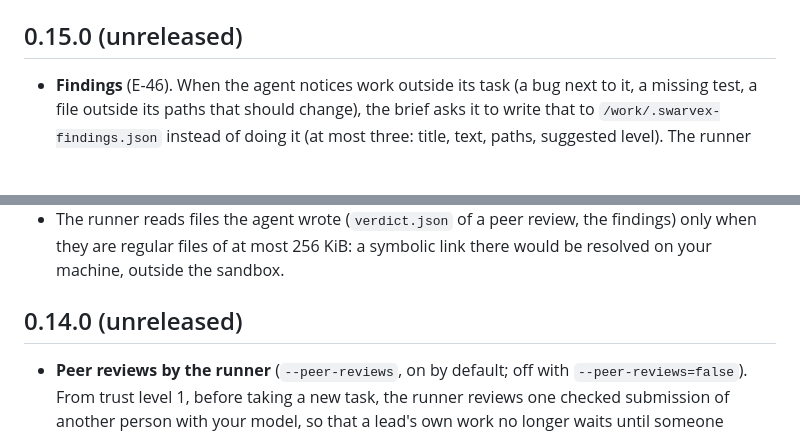
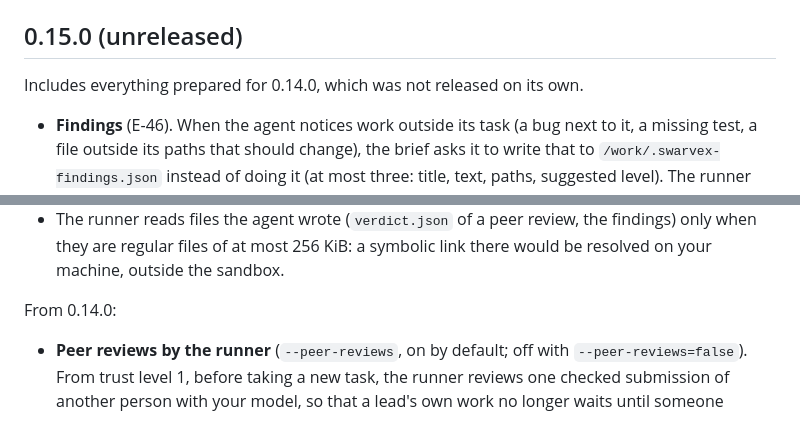
Before and after one commit to swarvex-ai/swarvex, a Markdown page: runner/CHANGELOG.md, 2 parts joined by grey strips. Drawn GitHub-style; blank space fills up the shorter version.

```diff
--- a/runner/CHANGELOG.md
+++ b/runner/CHANGELOG.md
@@ -6,6 +6,8 @@ Version 1.0.0 follows once the runner is stable on Linux and Windows. Earlier bu
 (0.1.YYYYMMDDHHMM); `swarvex update` treats them as older than 0.9.0.
 
 ## 0.15.0 (unreleased)
+
+Includes everything prepared for 0.14.0, which was not released on its own.
 
 - **Findings** (E-46). When the agent notices work outside its task (a bug next to it, a missing test, a file outside
   its paths that should change), the brief asks it to write that to `/work/.swarvex-findings.json` instead of doing it
@@ -18,7 +20,7 @@ Version 1.0.0 follows once the runner is stable on Linux and Windows. Earlier bu
 - The runner reads files the agent wrote (`verdict.json` of a peer review, the findings) only when they are regular
   files of at most 256 KiB: a symbolic link there would be resolved on your machine, outside the sandbox.
 
-## 0.14.0 (unreleased)
+From 0.14.0:
 
 - **Peer reviews by the runner** (`--peer-reviews`, on by default; off with `--peer-reviews=false`). From trust level
   1, before taking a new task, the runner reviews one checked submission of another person with your model, so that
```
Also changed, not shown: docs/de/entscheidungen.md (+1 -1 lines), docs/decisions.md (+1 -1 lines).
